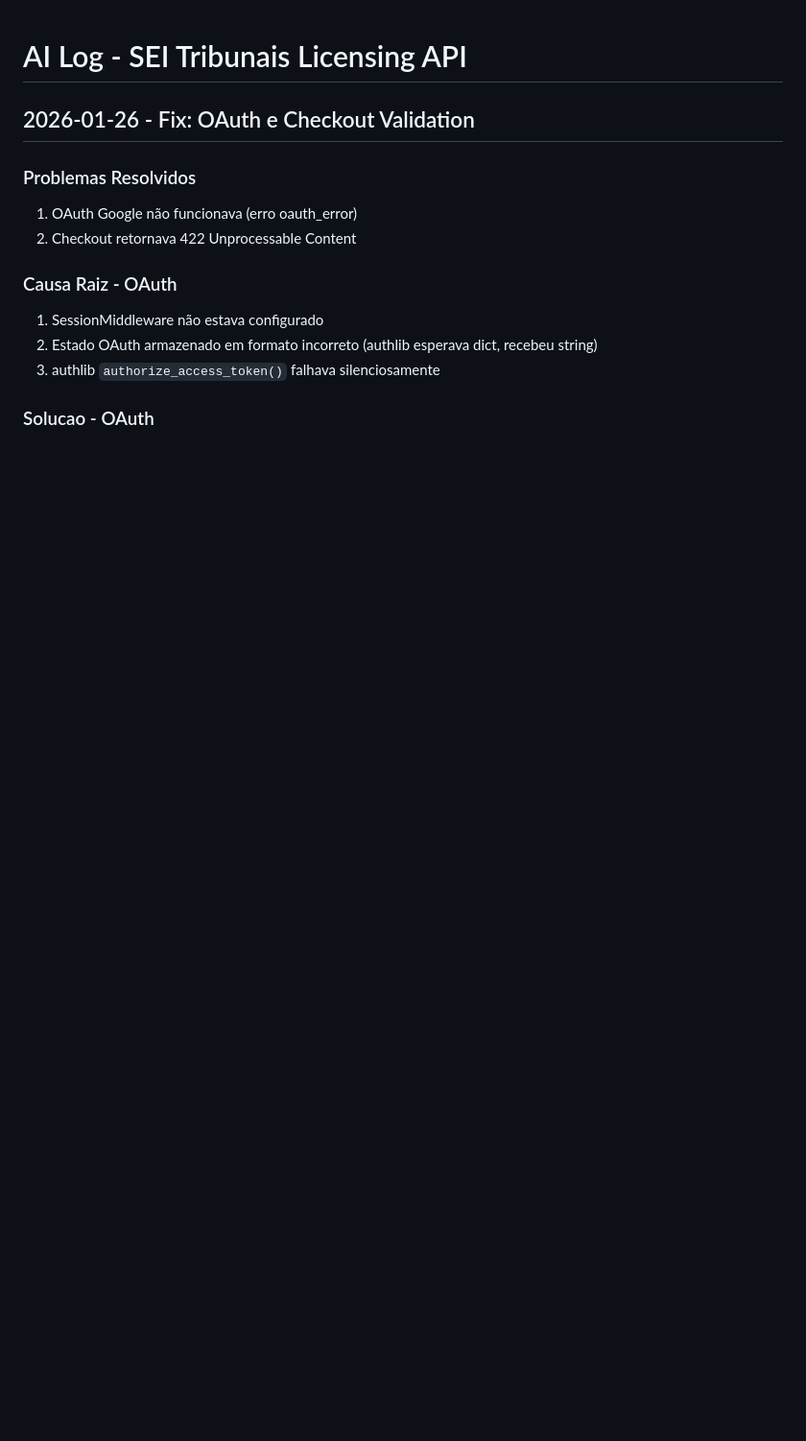
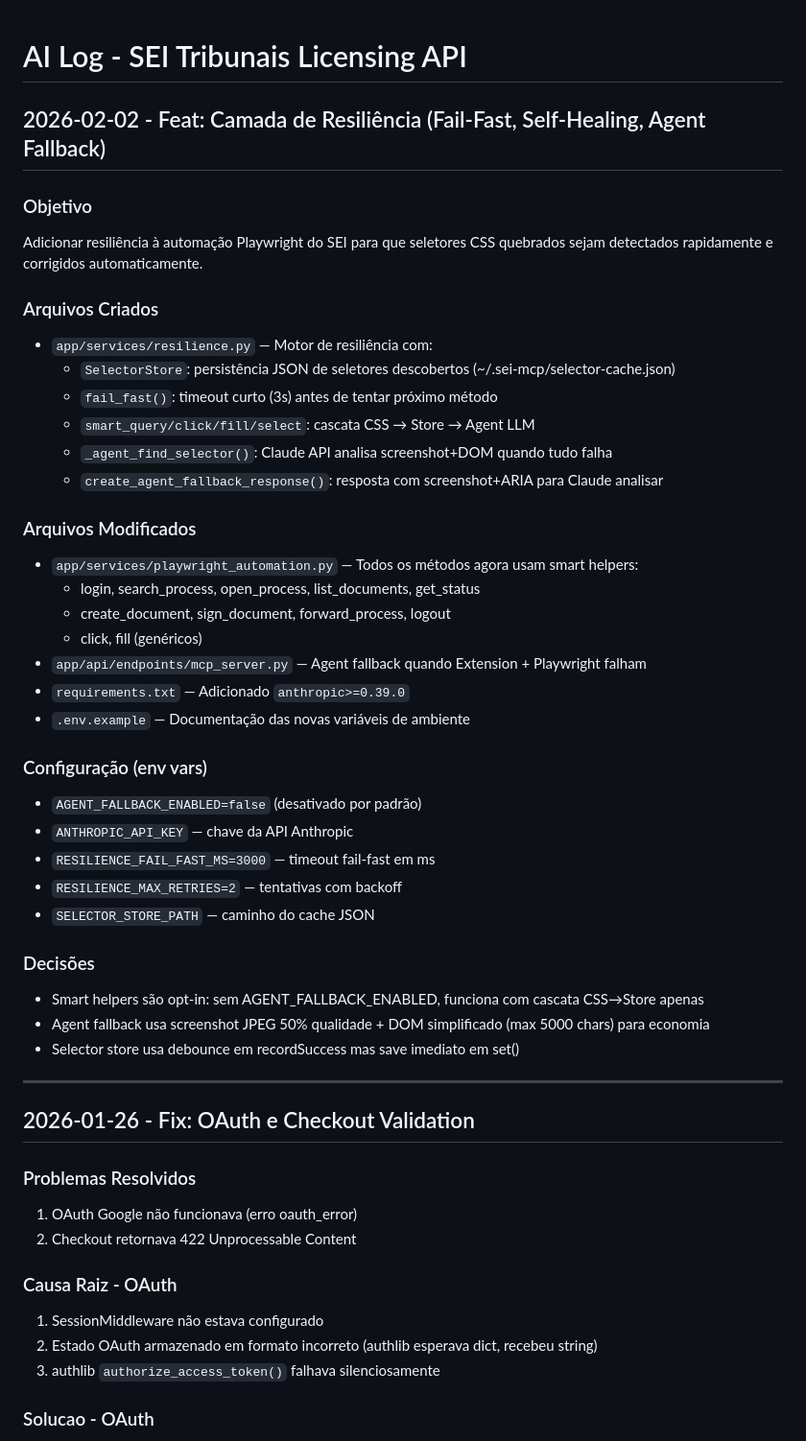
Before and after one commit to NicholasJacob1990/sei-tribunais-licensing-api, a Markdown page: docs/AI_LOG.md, the part around the change. Shown at 96% size. GitHub-like rendering; blank space fills up the shorter version.

Commit message:
docs: update AI_LOG with resilience layer changes
Co-Authored-By: Claude Opus 4.5 <noreply@anthropic.com>

```diff
--- a/docs/AI_LOG.md
+++ b/docs/AI_LOG.md
@@ -1,4 +1,40 @@
 # AI Log - SEI Tribunais Licensing API
+
+## 2026-02-02 - Feat: Camada de Resiliência (Fail-Fast, Self-Healing, Agent Fallback)
+
+### Objetivo
+Adicionar resiliência à automação Playwright do SEI para que seletores CSS quebrados sejam detectados rapidamente e corrigidos automaticamente.
+
+### Arquivos Criados
+- `app/services/resilience.py` — Motor de resiliência com:
+  - `SelectorStore`: persistência JSON de seletores descobertos (~/.sei-mcp/selector-cache.json)
+  - `fail_fast()`: timeout curto (3s) antes de tentar próximo método
+  - `smart_query/click/fill/select`: cascata CSS → Store → Agent LLM
+  - `_agent_find_selector()`: Claude API analisa screenshot+DOM quando tudo falha
+  - `create_agent_fallback_response()`: resposta com screenshot+ARIA para Claude analisar
+
+### Arquivos Modificados
+- `app/services/playwright_automation.py` — Todos os métodos agora usam smart helpers:
+  - login, search_process, open_process, list_documents, get_status
+  - create_document, sign_document, forward_process, logout
+  - click, fill (genéricos)
+- `app/api/endpoints/mcp_server.py` — Agent fallback quando Extension + Playwright falham
+- `requirements.txt` — Adicionado `anthropic>=0.39.0`
+- `.env.example` — Documentação das novas variáveis de ambiente
+
+### Configuração (env vars)
+- `AGENT_FALLBACK_ENABLED=false` (desativado por padrão)
+- `ANTHROPIC_API_KEY` — chave da API Anthropic
+- `RESILIENCE_FAIL_FAST_MS=3000` — timeout fail-fast em ms
+- `RESILIENCE_MAX_RETRIES=2` — tentativas com backoff
+- `SELECTOR_STORE_PATH` — caminho do cache JSON
+
+### Decisões
+- Smart helpers são opt-in: sem AGENT_FALLBACK_ENABLED, funciona com cascata CSS→Store apenas
+- Agent fallback usa screenshot JPEG 50% qualidade + DOM simplificado (max 5000 chars) para economia
+- Selector store usa debounce em recordSuccess mas save imediato em set()
+
+---
 
 ## 2026-01-26 - Fix: OAuth e Checkout Validation
 
```
